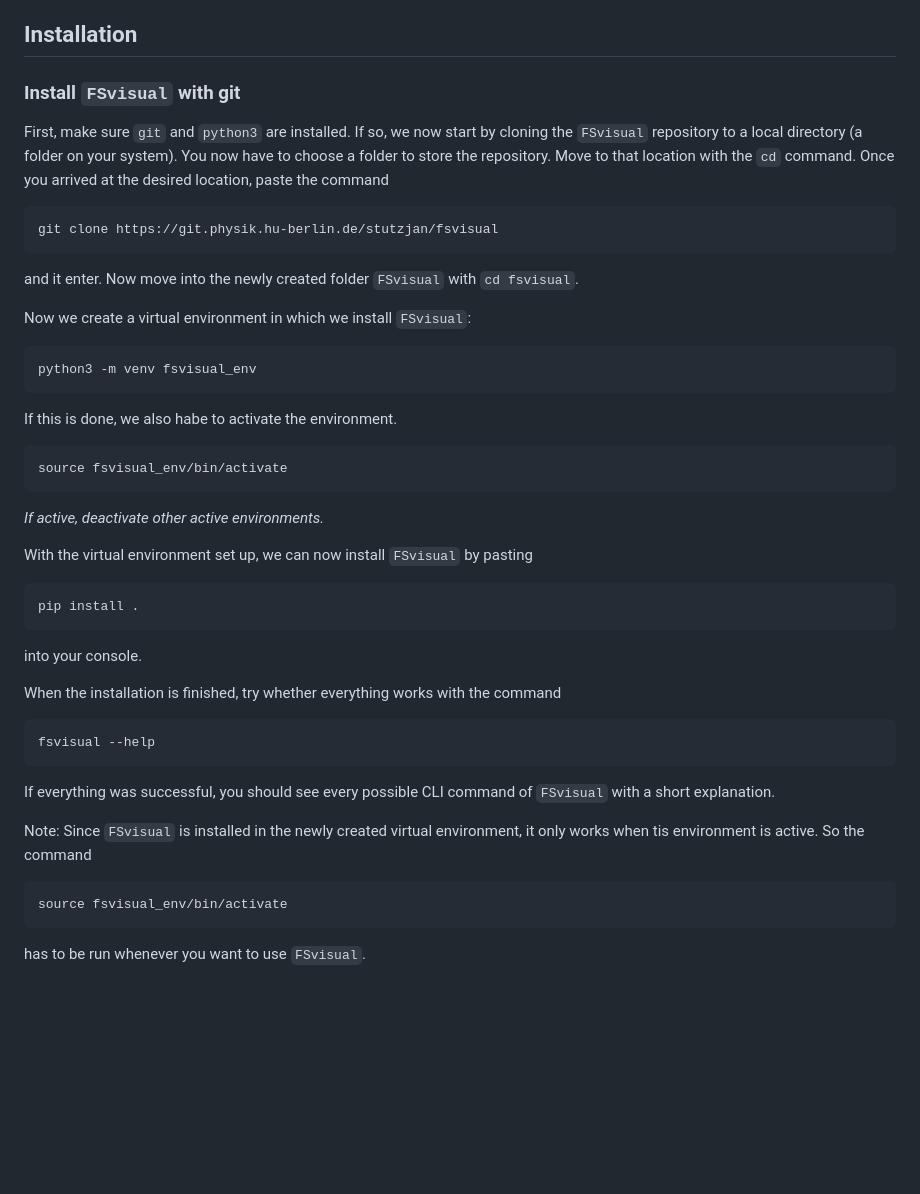
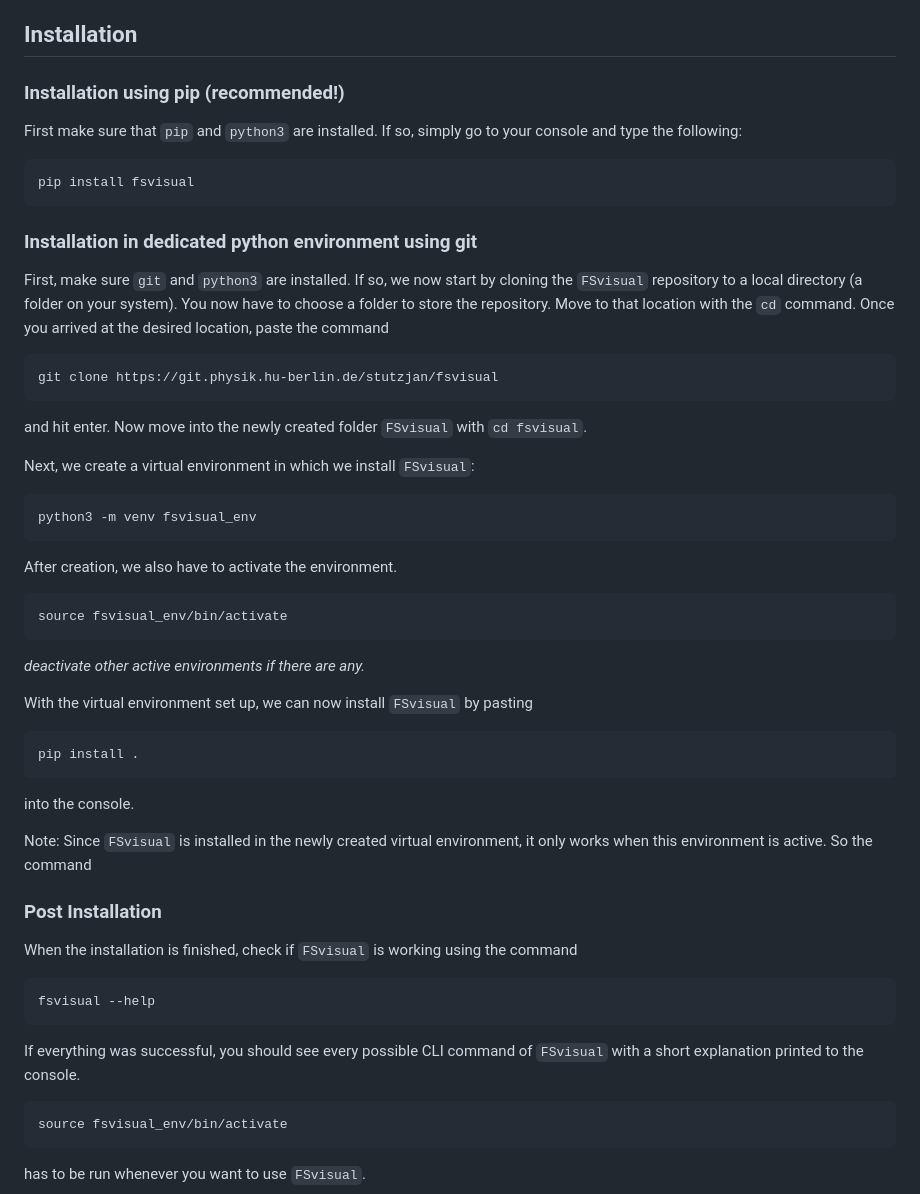
Before and after one commit to exciting/FSvisual, a Markdown page: README.md, the part around the change. Rendered like a GitHub page; blank space fills up the shorter version.

````diff
--- a/README.md
+++ b/README.md
@@ -33,7 +33,16 @@ and magnetic properties.
 
 ## Installation
 
-### Install `FSvisual` with git
+### Installation using pip (recommended!)
+
+First make sure that `pip` and `python3` are installed.
+If so, simply go to your console and type the following:
+
+```bash
+pip install fsvisual
+```
+
+### Installation in dedicated python environment using git
 
 First, make sure `git` and `python3` are installed.
 If so, we now start by cloning the `FSvisual` repository to a local directory (a folder on your system).
@@ -43,21 +52,21 @@ You now have to choose a folder to store the repository. Move to that location w
 git clone https://git.physik.hu-berlin.de/stutzjan/fsvisual
 ```
 
-and it enter. Now move into the newly created folder `FSvisual` with `cd fsvisual`.
+and hit enter. Now move into the newly created folder `FSvisual` with `cd fsvisual`.
 
-Now we create a virtual environment in which we install `FSvisual`:
+Next, we create a virtual environment in which we install `FSvisual`:
 
 ```bash
 python3 -m venv fsvisual_env
 ```
 
-If this is done, we also habe to activate the environment.
+After creation, we also have to activate the environment.
 
 ```bash
 source fsvisual_env/bin/activate
 ```
 
-*If active, deactivate other active environments.*
+*deactivate other active environments if there are any.*
 
 With the virtual environment set up, we can now install `FSvisual` by pasting
 
@@ -65,19 +74,23 @@ With the virtual environment set up, we can now install `FSvisual` by pasting
 pip install .
 ```
 
-into your console.
+into the console.
 
-When the installation is finished, try whether everything works with the command
+Note:
+Since `FSvisual` is installed in the newly created virtual environment, it only works when this environment is active.
+So the command
+
+### Post Installation
+When the installation is finished, check if `FSvisual` is working using the command
 
 ```bash
 fsvisual --help
 ```
 
-If everything was successful, you should see every possible CLI command of `FSvisual` with a short explanation.
+If everything was successful, you should see every possible CLI command of `FSvisual` with a short explanation printed
+to the console.
 
-Note:
-Since `FSvisual` is installed in the newly created virtual environment, it only works when tis environment is active.
-So the command
+
 
 ```bash
 source fsvisual_env/bin/activate
````
